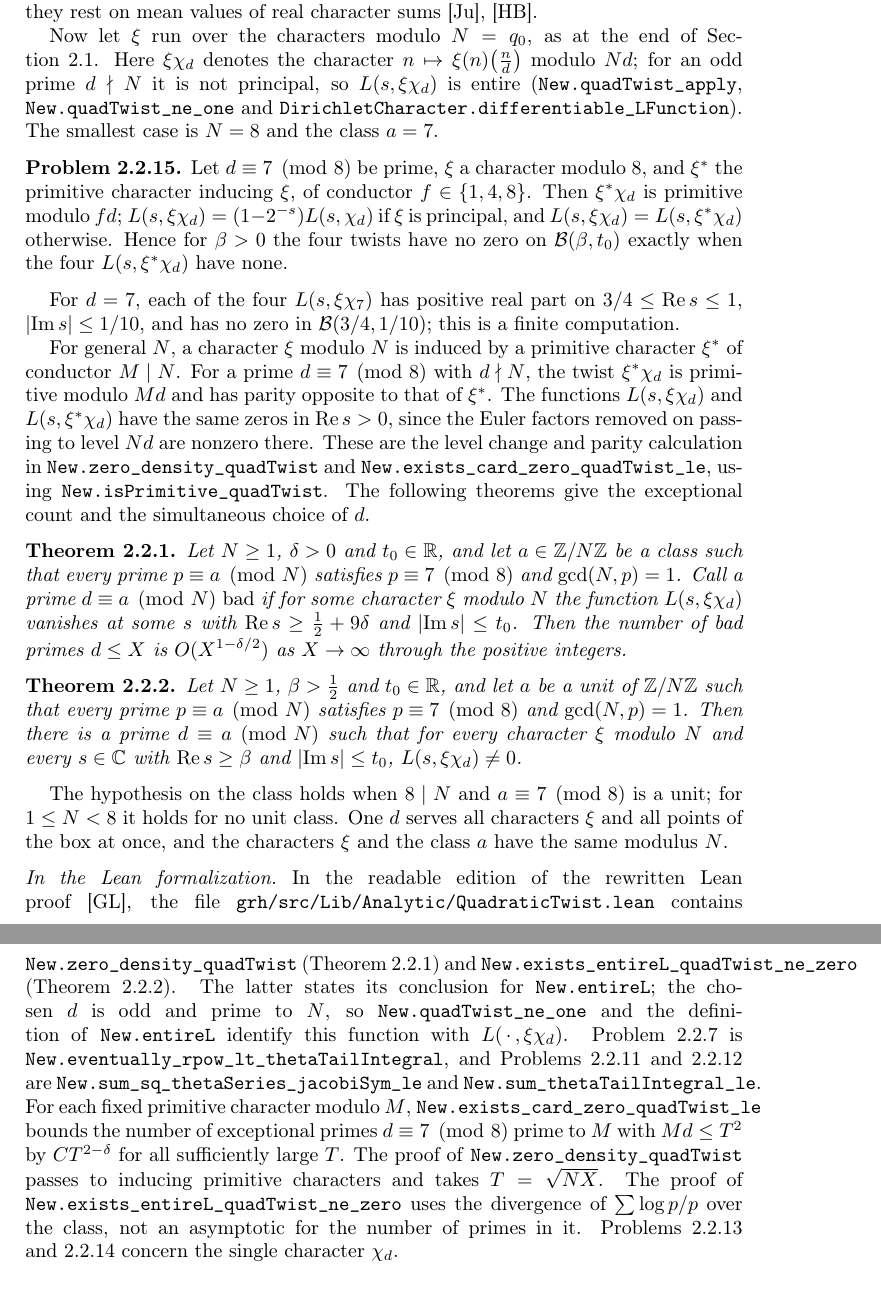
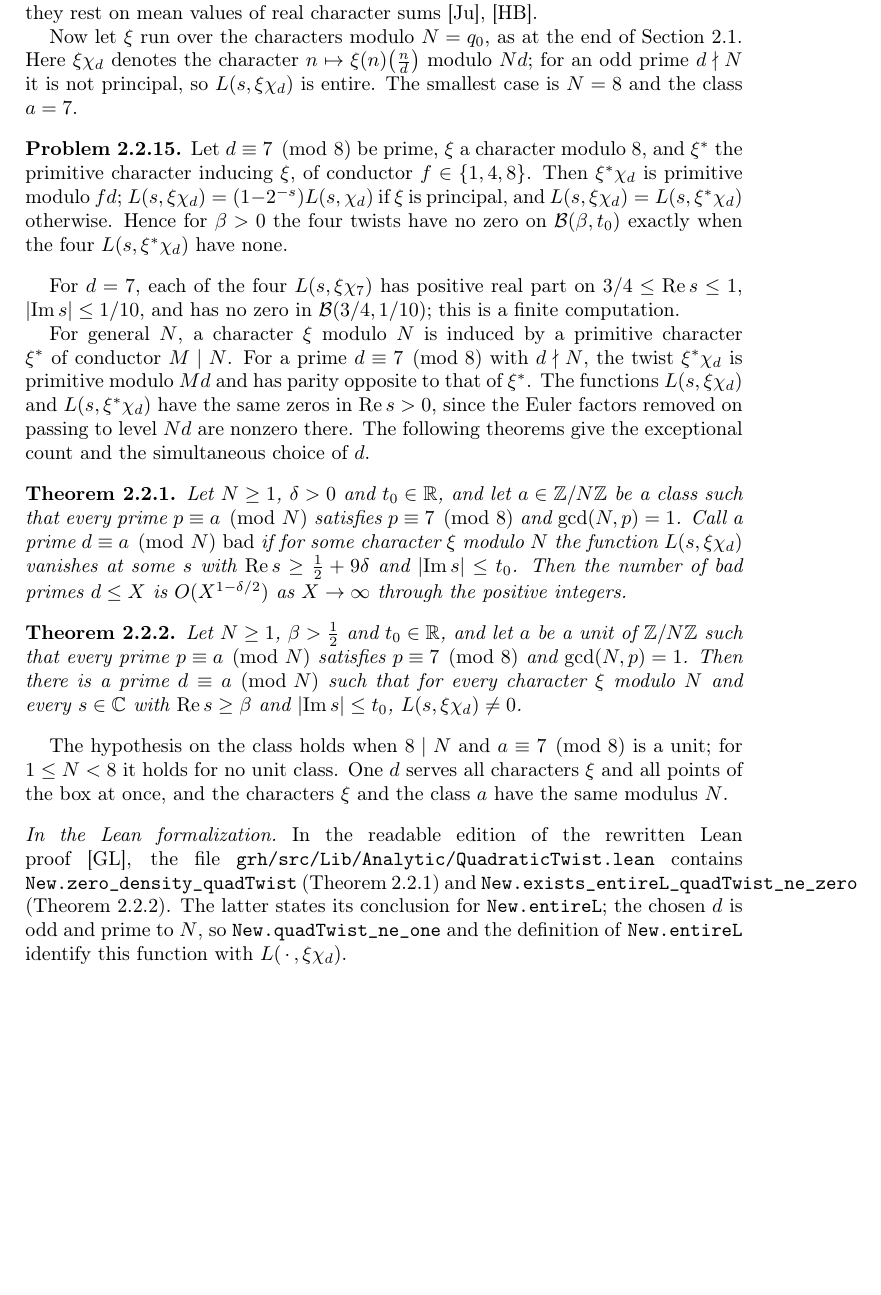
Before and after one commit to ultronozm/grh-workbook, a LaTeX paper (20261125T001100--inert-primes-and-estimate-b__workbook.tex): two parts of pages 4 and 5 of 6 before the commit and part of page 4 of 6 after it, the two joined at a grey line, cut so that both start at the same text, the shorter picture padded with empty space. Compiled offline with pdfLaTeX.

```diff
--- a/20261125T001100--inert-primes-and-estimate-b__workbook.tex
+++ b/20261125T001100--inert-primes-and-estimate-b__workbook.tex
@@ -180,7 +180,7 @@
 
 Problem~\ref{pr:count-d} gives a power saving of $X^{-\delta/2}$ relative to the trivial bound $X$.  Density estimates for quadratic twists far stronger than Problem~\ref{pr:count-d} are known; they rest on mean values of real character sums \cite{Ju}, \cite{HB}.
 
-Now let $\xi$ run over the characters modulo $N = q_0$, as at the end of Section~\ref{sec:inert}.  Here $\xi\chi_d$ denotes the character $n \mapsto \xi(n)\leg{n}{d}$ modulo $Nd$; for an odd prime $d \nmid N$ it is not principal, so $L(s, \xi\chi_d)$ is entire (\tl{New.quadTwist\_apply}, \tl{New.quadTwist\_ne\_one} and \tl{DirichletCharacter.differentiable\_LFunction}).  The smallest case is $N = 8$ and the class $a = 7$.
+Now let $\xi$ run over the characters modulo $N = q_0$, as at the end of Section~\ref{sec:inert}.  Here $\xi\chi_d$ denotes the character $n \mapsto \xi(n)\leg{n}{d}$ modulo $Nd$; for an odd prime $d \nmid N$ it is not principal, so $L(s, \xi\chi_d)$ is entire.  The smallest case is $N = 8$ and the class $a = 7$.
 
 \begin{problem}\label{pr:level-8}
 Let $d \equiv 7 \pmod 8$ be prime, $\xi$ a character modulo $8$, and $\xi^*$ the primitive character inducing $\xi$, of conductor $f \in \{1, 4, 8\}$.  Then $\xi^*\chi_d$ is primitive modulo $fd$; $L(s, \xi\chi_d) = (1 - 2^{-s}) L(s, \chi_d)$ if $\xi$ is principal, and $L(s, \xi\chi_d) = L(s, \xi^*\chi_d)$ otherwise.  Hence for $\beta > 0$ the four twists have no zero on $\Bx(\beta, t_0)$ exactly when the four $L(s, \xi^*\chi_d)$ have none.
@@ -188,7 +188,7 @@
 
 For $d = 7$, each of the four $L(s, \xi\chi_7)$ has positive real part on $3/4 \le \Re s \le 1$, $\lvert \Im s \rvert \le 1/10$, and has no zero in $\Bx(3/4, 1/10)$; this is a finite computation.
 
-For general $N$, a character $\xi$ modulo $N$ is induced by a primitive character $\xi^*$ of conductor $M \mid N$.  For a prime $d \equiv 7 \pmod 8$ with $d \nmid N$, the twist $\xi^*\chi_d$ is primitive modulo $Md$ and has parity opposite to that of $\xi^*$.  The functions $L(s, \xi\chi_d)$ and $L(s, \xi^*\chi_d)$ have the same zeros in $\Re s > 0$, since the Euler factors removed on passing to level $Nd$ are nonzero there.  These are the level change and parity calculation in \tl{New.zero\_density\_quadTwist} and \tl{New.exists\_card\_zero\_quadTwist\_le}, using \tl{New.isPrimitive\_quadTwist}.  The following theorems give the exceptional count and the simultaneous choice of $d$.
+For general $N$, a character $\xi$ modulo $N$ is induced by a primitive character $\xi^*$ of conductor $M \mid N$.  For a prime $d \equiv 7 \pmod 8$ with $d \nmid N$, the twist $\xi^*\chi_d$ is primitive modulo $Md$ and has parity opposite to that of $\xi^*$.  The functions $L(s, \xi\chi_d)$ and $L(s, \xi^*\chi_d)$ have the same zeros in $\Re s > 0$, since the Euler factors removed on passing to level $Nd$ are nonzero there.  The following theorems give the exceptional count and the simultaneous choice of $d$.
 
 \begin{theorem}\label{thm:density}
 Let $N \ge 1$, $\delta > 0$ and $t_0 \in \R$, and let $a \in \Z/N\Z$ be a class such that every prime $p \equiv a \pmod N$ satisfies $p \equiv 7 \pmod 8$ and $\gcd(N, p) = 1$.  Call a prime $d \equiv a \pmod N$ \emph{bad} if for some character $\xi$ modulo $N$ the function $L(s, \xi\chi_d)$ vanishes at some $s$ with $\Re s \ge \frac12 + 9\delta$ and $\lvert \Im s \rvert \le t_0$.  Then the number of bad primes $d \le X$ is $O(X^{1 - \delta/2})$ as $X \to \infty$ through the positive integers.
@@ -201,7 +201,7 @@
 The hypothesis on the class holds when $8 \mid N$ and $a \equiv 7 \pmod 8$ is a unit; for $1 \le N < 8$ it holds for no unit class.  One $d$ serves all characters $\xi$ and all points of the box at once, and the characters $\xi$ and the class $a$ have the same modulus $N$.
 
 \begin{leanremark}
-In the readable edition of the rewritten Lean proof \cite{GL}, the file \tl{grh/src/Lib/Analytic/QuadraticTwist.lean} contains \tl{New.zero\_density\_quadTwist} (Theorem~\ref{thm:density}) and \tl{New.exists\_entireL\_quadTwist\_ne\_zero} (Theorem~\ref{thm:choice}).  The latter states its conclusion for \tl{New.entireL}; the chosen $d$ is odd and prime to $N$, so \tl{New.quadTwist\_ne\_one} and the definition of \tl{New.entireL} identify this function with $L(\,\cdot\,, \xi\chi_d)$.  Problem~\ref{pr:zero-forces} is \tl{New.eventually\_rpow\_lt\_thetaTailIntegral}, and Problems~\ref{pr:mean-square} and~\ref{pr:sum-J} are \tl{New.sum\_sq\_thetaSeries\_jacobiSym\_le} and \tl{New.sum\_thetaTailIntegral\_le}.  For each fixed primitive character modulo $M$, \tl{New.exists\_card\_zero\_quadTwist\_le} bounds the number of exceptional primes $d \equiv 7 \pmod 8$ prime to $M$ with $Md \le T^2$ by $CT^{2-\delta}$ for all sufficiently large $T$.  The proof of \tl{New.zero\_density\_quadTwist} passes to inducing primitive characters and takes $T = \sqrt{NX}$.  The proof of \tl{New.exists\_entireL\_quadTwist\_ne\_zero} uses the divergence of $\sum \log p/p$ over the class, not an asymptotic for the number of primes in it.  Problems~\ref{pr:count-d} and~\ref{pr:some-good} concern the single character $\chi_d$.
+In the readable edition of the rewritten Lean proof \cite{GL}, the file \tl{grh/src/Lib/Analytic/QuadraticTwist.lean} contains \tl{New.zero\_density\_quadTwist} (Theorem~\ref{thm:density}) and \tl{New.exists\_entireL\_quadTwist\_ne\_zero} (Theorem~\ref{thm:choice}).  The latter states its conclusion for \tl{New.entireL}; the chosen $d$ is odd and prime to $N$, so \tl{New.quadTwist\_ne\_one} and the definition of \tl{New.entireL} identify this function with $L(\,\cdot\,, \xi\chi_d)$.
 \end{leanremark}
 
 \section*{Hints}
```
Also changed, not shown: 20261125T001100--inert-primes-and-estimate-b__workbook.tex (2 more changed lines).
